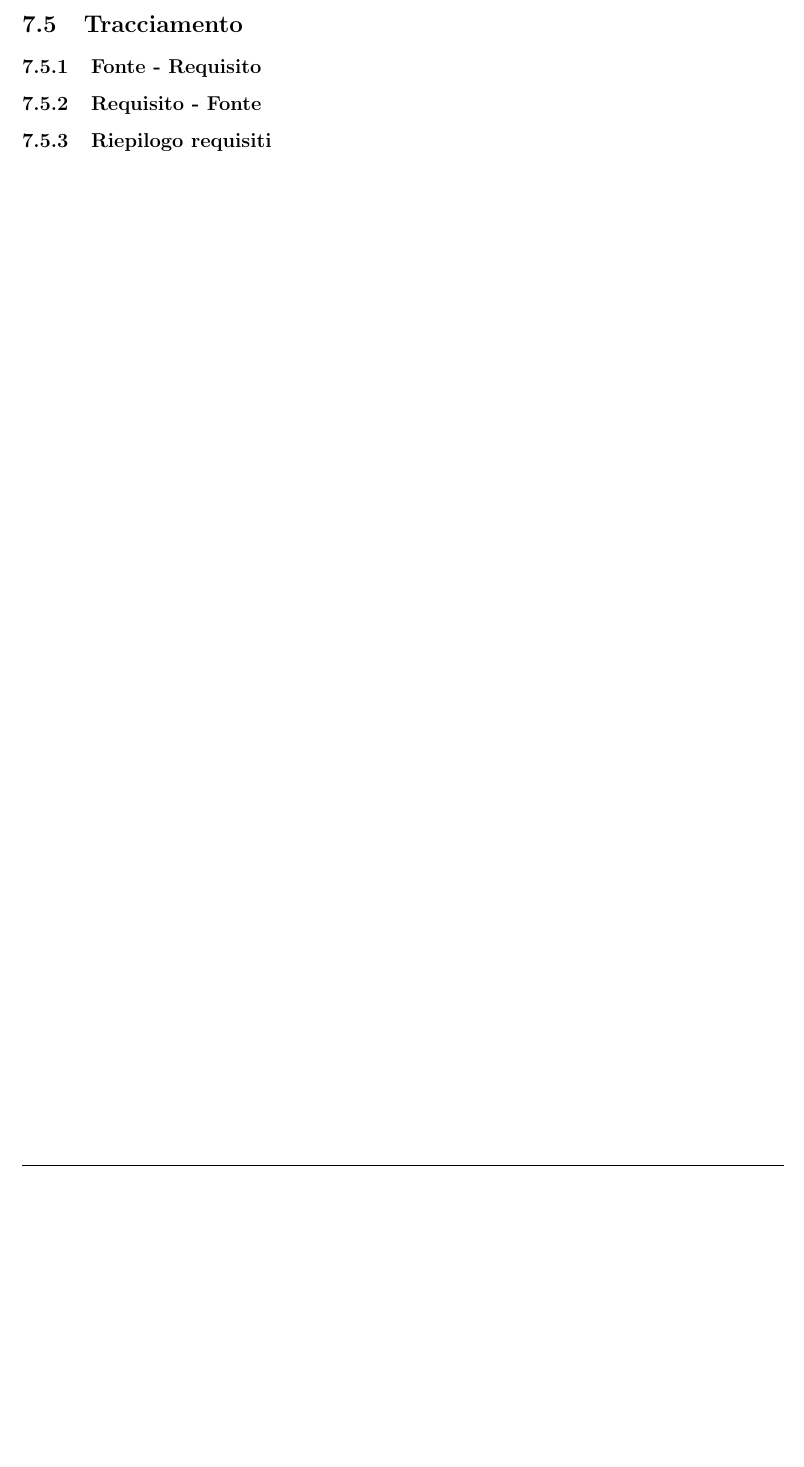
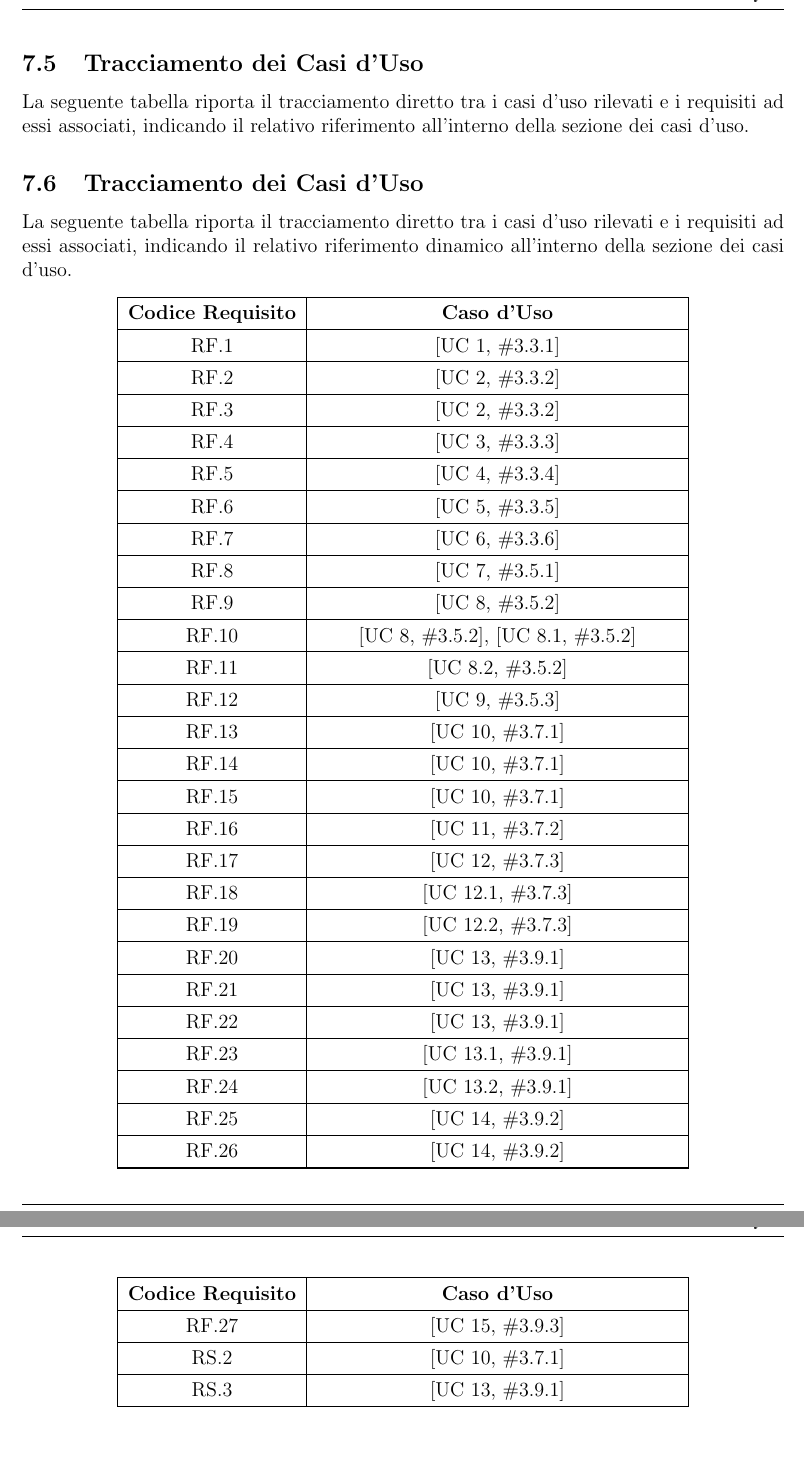
Before and after one commit to SkynetUniGroup/Code_Guardian, a LaTeX document (Documentazione/LaTeX/Analisi dei Requisiti/Analisi dei Requisiti.tex): part of page 31 of 31 before the commit and two parts of pages 31 and 32 of 32 after it, the two joined at a grey line, cut at the place of the change, the shorter picture padded with empty space. Compiled offline with pdfLaTeX.

Commit message:
Aggiunta sezione tracciamento

```diff
--- a/Documentazione/LaTeX/Analisi dei Requisiti/Analisi dei Requisiti.tex
+++ b/Documentazione/LaTeX/Analisi dei Requisiti/Analisi dei Requisiti.tex
@@ -1069,12 +1069,66 @@ architettura completa ad agenti.
 
 
 \newpage
-\subsection{Tracciamento}
+\subsection{Tracciamento dei Casi d'Uso}
+\label{subsec:tracciamento_casi_uso}
 
-\subsubsection{Fonte - Requisito}
+La seguente tabella riporta il tracciamento diretto tra i casi d'uso rilevati e i requisiti ad essi associati, indicando il relativo riferimento all'interno della sezione dei casi d'uso.
 
-\subsubsection{Requisito - Fonte}
+\subsection{Tracciamento dei Casi d'Uso}
+\label{subsec:tracciamento_casi_uso}
 
-\subsubsection{Riepilogo requisiti}
+La seguente tabella riporta il tracciamento diretto tra i casi d'uso rilevati e i requisiti ad essi associati, indicando il relativo riferimento dinamico all'interno della sezione dei casi d'uso.
+
+\begingroup
+\renewcommand{\arraystretch}{1.3}
+\begin{center}
+\begin{xltabular}{12cm}{|c|>{\centering\arraybackslash}X|}
+    \hline
+    \textbf{Codice Requisito} & \textbf{Caso d'Uso} \\
+    \hline
+    \endfirsthead
+
+    \hline
+    \textbf{Codice Requisito} & \textbf{Caso d'Uso} \\
+    \hline
+    \endhead
+
+    \hline
+    \endfoot
+    \hline
+    \endlastfoot
+
+    RF.1  & [UC 1, \#3.3.1]   \\ \hline
+    RF.2  & [UC 2, \#3.3.2]   \\ \hline
+    RF.3  & [UC 2, \#3.3.2]   \\ \hline
+    RF.4  & [UC 3, \#3.3.3]   \\ \hline
+    RF.5  & [UC 4, \#3.3.4]   \\ \hline
+    RF.6  & [UC 5, \#3.3.5]   \\ \hline
+    RF.7  & [UC 6, \#3.3.6]   \\ \hline
+    RF.8  & [UC 7, \#3.5.1]   \\ \hline
+    RF.9  & [UC 8, \#3.5.2]   \\ \hline
+    RF.10 & [UC 8, \#3.5.2], [UC 8.1, \#3.5.2] \\ \hline
+    RF.11 & [UC 8.2, \#3.5.2] \\ \hline
+    RF.12 & [UC 9, \#3.5.3]   \\ \hline
+    RF.13 & [UC 10, \#3.7.1]  \\ \hline
+    RF.14 & [UC 10, \#3.7.1]  \\ \hline
+    RF.15 & [UC 10, \#3.7.1]  \\ \hline
+    RF.16 & [UC 11, \#3.7.2]  \\ \hline
+    RF.17 & [UC 12, \#3.7.3]  \\ \hline
+    RF.18 & [UC 12.1, \#3.7.3] \\ \hline
+    RF.19 & [UC 12.2, \#3.7.3] \\ \hline
+    RF.20 & [UC 13, \#3.9.1]  \\ \hline
+    RF.21 & [UC 13, \#3.9.1]  \\ \hline
+    RF.22 & [UC 13, \#3.9.1]  \\ \hline
+    RF.23 & [UC 13.1, \#3.9.1] \\ \hline
+    RF.24 & [UC 13.2, \#3.9.1] \\ \hline
+    RF.25 & [UC 14, \#3.9.2]  \\ \hline
+    RF.26 & [UC 14, \#3.9.2]  \\ \hline
+    RF.27 & [UC 15, \#3.9.3]  \\ \hline
+    RS.2  & [UC 10, \#3.7.1]  \\ \hline
+    RS.3  & [UC 13, \#3.9.1]  \\
+\end{xltabular}
+\end{center}
+\endgroup
 
 \end{document}
```
